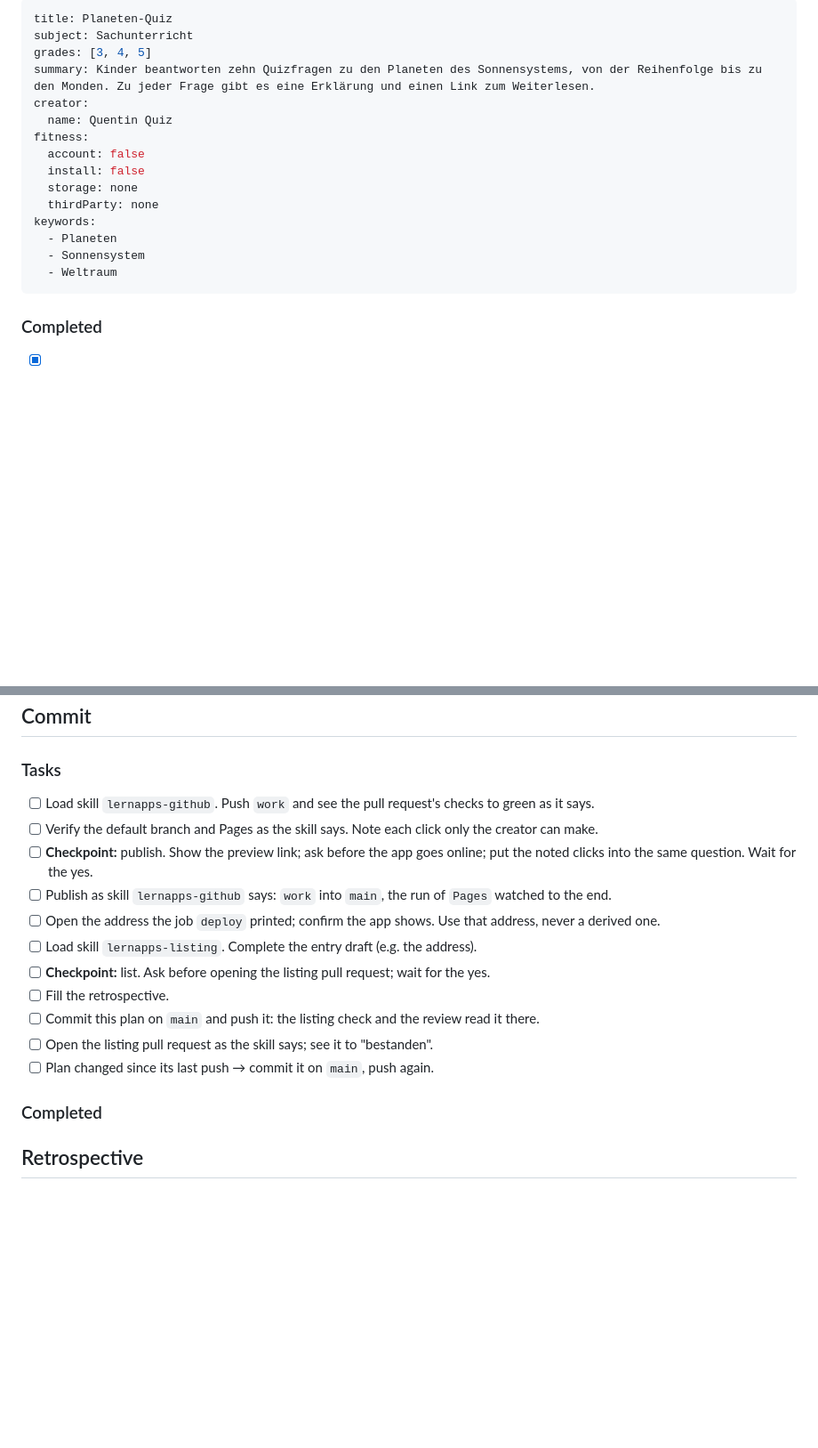
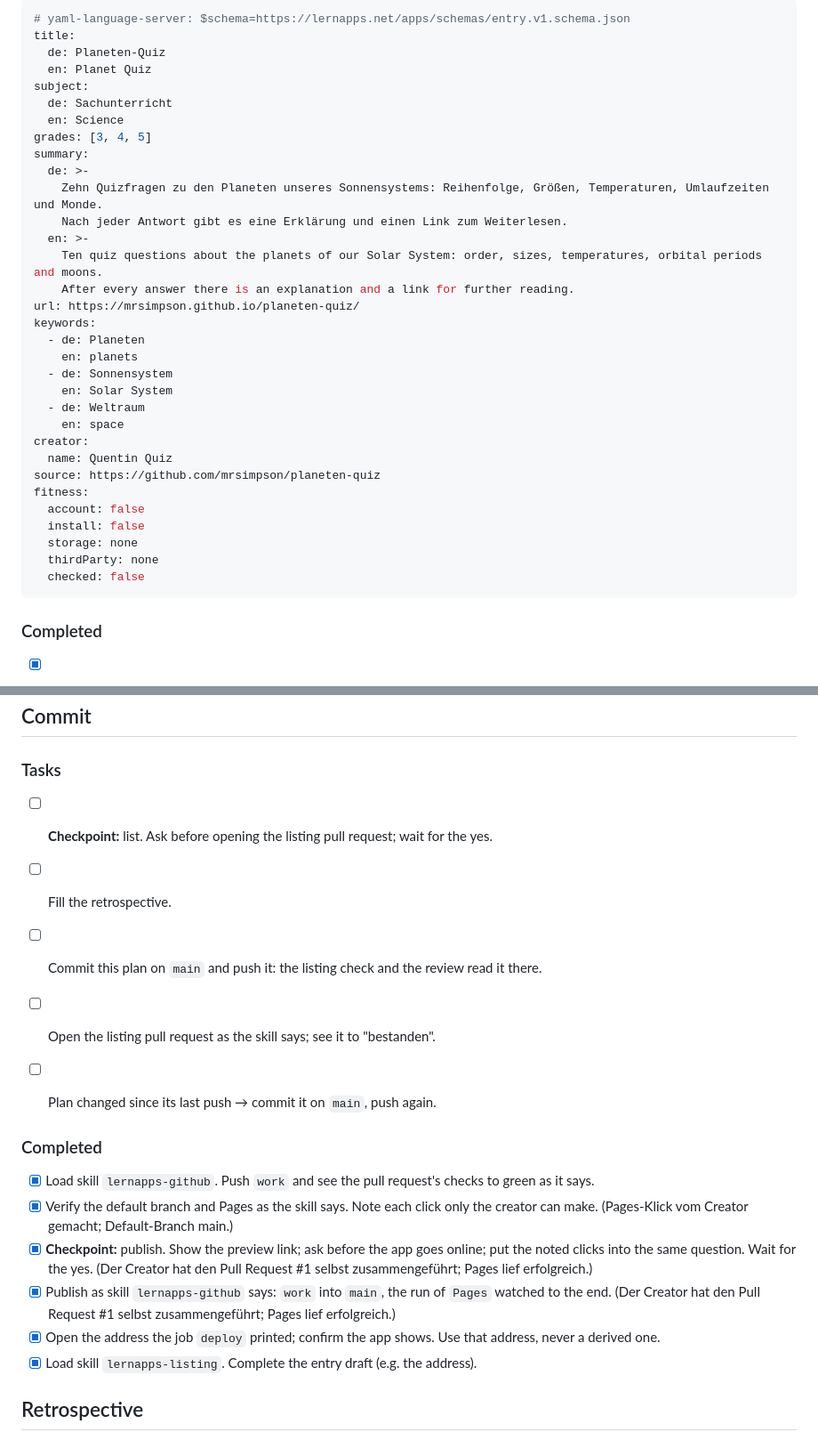
Before and after one commit to mrsimpson/planeten-quiz, a Markdown page: .vibe/plans/01-planeten-quiz.md, 2 parts joined by grey strips. Shown at 89% size. GitHub-like rendering; blank space fills up the shorter version.

Commit message:
Plan: Eintragsentwurf mit Adresse, Veröffentlichung abgehakt
Co-Authored-By: Claude Sonnet 5.5 <noreply@anthropic.com>
Claude-Session: https://claude.ai/code/session_01JLD4hpqbtLdQz5x2L4mzpC

````diff
--- a/.vibe/plans/01-planeten-quiz.md
+++ b/.vibe/plans/01-planeten-quiz.md
@@ -132,17 +130,34 @@ Kinder der Klassen 3–5 beantworten 10 Quizfragen zu den Planeten des Sonnensys
 ```yaml
-title: Planeten-Quiz
-subject: Sachunterricht
+# yaml-language-server: $schema=https://lernapps.net/apps/schemas/entry.v1.schema.json
+title:
+  de: Planeten-Quiz
+  en: Planet Quiz
+subject:
+  de: Sachunterricht
+  en: Science
 grades: [3, 4, 5]
-summary: Kinder beantworten zehn Quizfragen zu den Planeten des Sonnensystems, von der Reihenfolge bis zu den Monden. Zu jeder Frage gibt es eine Erklärung und einen Link zum Weiterlesen.
+summary:
+  de: >-
+    Zehn Quizfragen zu den Planeten unseres Sonnensystems: Reihenfolge, Größen, Temperaturen, Umlaufzeiten und Monde.
+    Nach jeder Antwort gibt es eine Erklärung und einen Link zum Weiterlesen.
+  en: >-
+    Ten quiz questions about the planets of our Solar System: order, sizes, temperatures, orbital periods and moons.
+    After every answer there is an explanation and a link for further reading.
+url: https://mrsimpson.github.io/planeten-quiz/
+keywords:
+  - de: Planeten
+    en: planets
+  - de: Sonnensystem
+    en: Solar System
+  - de: Weltraum
+    en: space
 creator:
   name: Quentin Quiz
+source: https://github.com/mrsimpson/planeten-quiz
 fitness:
   account: false
   install: false
   storage: none
   thirdParty: none
-keywords:
-  - Planeten
-  - Sonnensystem
-  - Weltraum
+  checked: false
 ```
@@ -299,20 +313,25 @@ Die Seiten stammen aus der Vorlage; ich schreibe nur die Fragen.
 
 ### Tasks
 
-- [ ] Load skill `lernapps-github`. Push `work` and see the pull request's checks to green as it says.
-- [ ] Verify the default branch and Pages as the skill says. Note each click only the creator can make.
-- [ ] **Checkpoint:** publish. Show the preview link; ask before the app goes online; put the noted clicks into the
-      same question. Wait for the yes.
-- [ ] Publish as skill `lernapps-github` says: `work` into `main`, the run of `Pages` watched to the end.
-- [ ] Open the address the job `deploy` printed; confirm the app shows. Use that address, never a derived one.
-- [ ] Load skill `lernapps-listing`. Complete the entry draft (e.g. the address).
 - [ ] **Checkpoint:** list. Ask before opening the listing pull request; wait for the yes.
 - [ ] Fill the retrospective.
 - [ ] Commit this plan on `main` and push it: the listing check and the review read it there.
 - [ ] Open the listing pull request as the skill says; see it to "bestanden".
 - [ ] Plan changed since its last push → commit it on `main`, push again.
 
+
 ### Completed
+
+- [x] Load skill `lernapps-github`. Push `work` and see the pull request's checks to green as it says.
+- [x] Verify the default branch and Pages as the skill says. Note each click only the creator can make.
+  (Pages-Klick vom Creator gemacht; Default-Branch main.)
+- [x] **Checkpoint:** publish. Show the preview link; ask before the app goes online; put the noted clicks into the
+      same question. Wait for the yes.
+  (Der Creator hat den Pull Request #1 selbst zusammengeführt; Pages lief erfolgreich.)
+- [x] Publish as skill `lernapps-github` says: `work` into `main`, the run of `Pages` watched to the end.
+  (Der Creator hat den Pull Request #1 selbst zusammengeführt; Pages lief erfolgreich.)
+- [x] Open the address the job `deploy` printed; confirm the app shows. Use that address, never a derived one.
+- [x] Load skill `lernapps-listing`. Complete the entry draft (e.g. the address).
 
 ## Retrospective
 
````
Also changed, not shown: other parts of .vibe/plans/01-planeten-quiz.md (+0 -3 lines).
